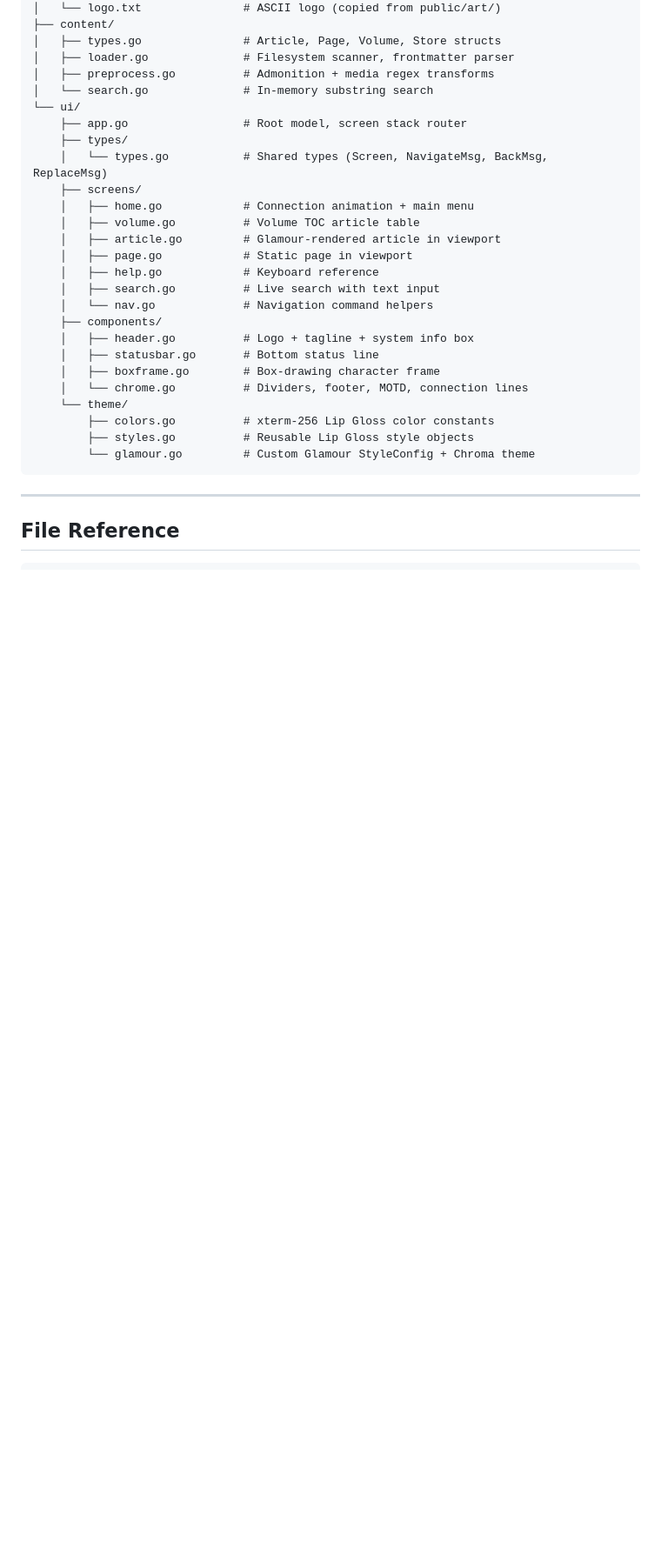
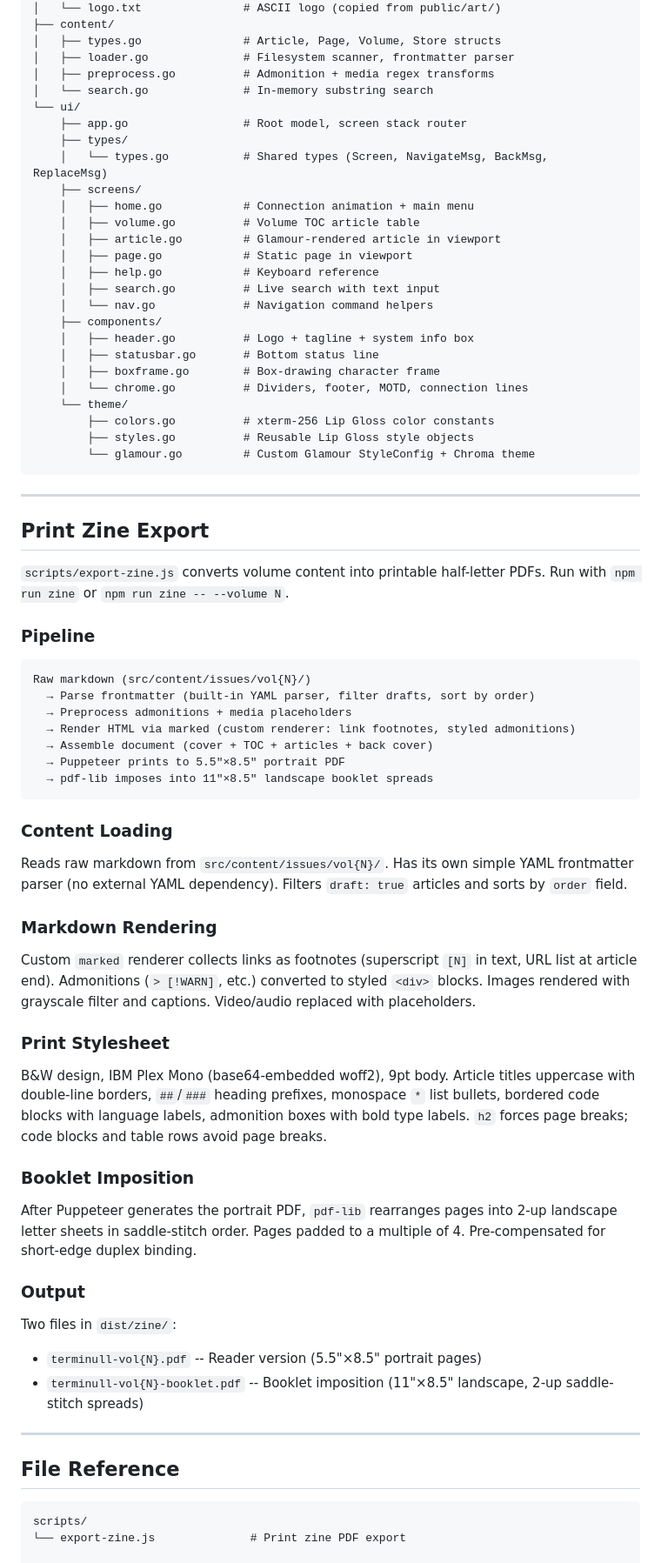
Before and after one commit to thec0mmrade/terminull, a Markdown page: docs/ARCHITECTURE.md, the part around one of its changes. Shown at 87% size. GitHub-like rendering; blank space fills up the shorter version.

Commit message:
updated documentation

````diff
--- a/docs/ARCHITECTURE.md
+++ b/docs/ARCHITECTURE.md
@@ -706,9 +708,65 @@ ssh/
 
 ---
 
+## Print Zine Export
+
+`scripts/export-zine.js` converts volume content into printable half-letter
+PDFs. Run with `npm run zine` or `npm run zine -- --volume N`.
+
+### Pipeline
+
+```
+Raw markdown (src/content/issues/vol{N}/)
+  → Parse frontmatter (built-in YAML parser, filter drafts, sort by order)
+  → Preprocess admonitions + media placeholders
+  → Render HTML via marked (custom renderer: link footnotes, styled admonitions)
+  → Assemble document (cover + TOC + articles + back cover)
+  → Puppeteer prints to 5.5"×8.5" portrait PDF
+  → pdf-lib imposes into 11"×8.5" landscape booklet spreads
+```
+
+### Content Loading
+
+Reads raw markdown from `src/content/issues/vol{N}/`. Has its own simple YAML
+frontmatter parser (no external YAML dependency). Filters `draft: true`
+articles and sorts by `order` field.
+
+### Markdown Rendering
+
+Custom `marked` renderer collects links as footnotes (superscript `[N]` in
+text, URL list at article end). Admonitions (`> [!WARN]`, etc.) converted to
+styled `<div>` blocks. Images rendered with grayscale filter and captions.
+Video/audio replaced with placeholders.
+
+### Print Stylesheet
+
+B&W design, IBM Plex Mono (base64-embedded woff2), 9pt body. Article titles
+uppercase with double-line borders, `##`/`###` heading prefixes, monospace `*`
+list bullets, bordered code blocks with language labels, admonition boxes with
+bold type labels. `h2` forces page breaks; code blocks and table rows avoid
+page breaks.
+
+### Booklet Imposition
+
+After Puppeteer generates the portrait PDF, `pdf-lib` rearranges pages into
+2-up landscape letter sheets in saddle-stitch order. Pages padded to a multiple
+of 4. Pre-compensated for short-edge duplex binding.
+
+### Output
+
+Two files in `dist/zine/`:
+
+- `terminull-vol{N}.pdf` -- Reader version (5.5"×8.5" portrait pages)
+- `terminull-vol{N}-booklet.pdf` -- Booklet imposition (11"×8.5" landscape, 2-up saddle-stitch spreads)
+
+---
+
 ## File Reference
 
 ```
+scripts/
+└── export-zine.js              # Print zine PDF export
+
 src/
 ├── assets/styles/
 │   ├── colors.css              # Color palette custom properties
````
Also changed, not shown: other parts of docs/ARCHITECTURE.md (+2 -0 lines), docs/ADMIN.md (+3 -1 lines), docs/DEVELOPMENT.md (+13 -0 lines).
